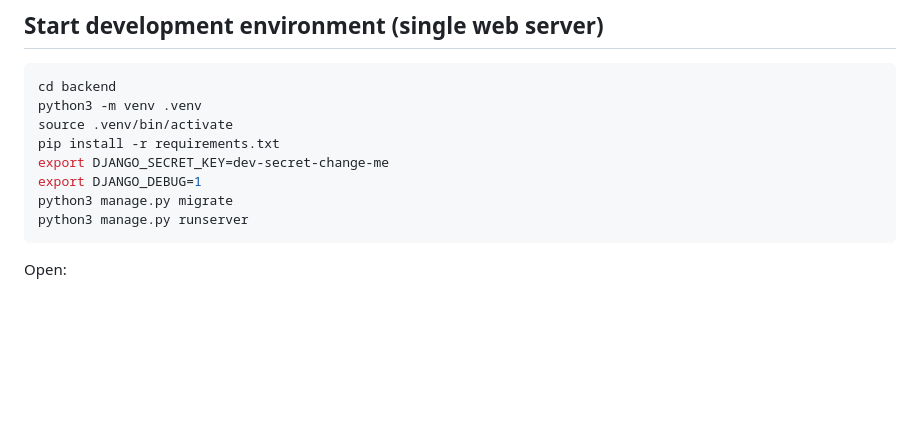
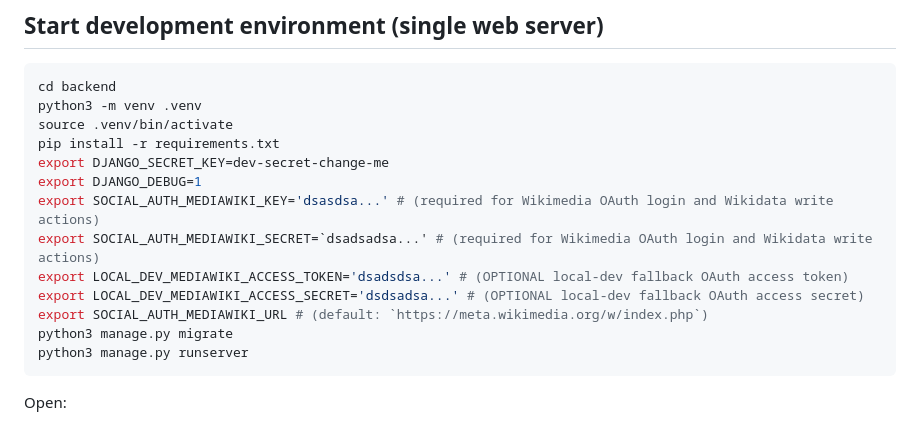
Before and after one commit to Wikimedia-Suomi/Wikikuvaajat-proto, a Markdown page: README.md, the part around the change. Rendered like a GitHub page; blank space fills up the shorter version.

Commit message:
Update README with Wikimedia OAuth environment variables
Added environment variables for Wikimedia OAuth login and local development.

````diff
--- a/README.md
+++ b/README.md
@@ -51,6 +51,11 @@ source .venv/bin/activate
 pip install -r requirements.txt
 export DJANGO_SECRET_KEY=dev-secret-change-me
 export DJANGO_DEBUG=1
+export SOCIAL_AUTH_MEDIAWIKI_KEY='dsasdsa...' # (required for Wikimedia OAuth login and Wikidata write actions)
+export SOCIAL_AUTH_MEDIAWIKI_SECRET=`dsadsadsa...' # (required for Wikimedia OAuth login and Wikidata write actions)
+export LOCAL_DEV_MEDIAWIKI_ACCESS_TOKEN='dsadsdsa...' # (OPTIONAL local-dev fallback OAuth access token)
+export LOCAL_DEV_MEDIAWIKI_ACCESS_SECRET='dsdsadsa...' # (OPTIONAL local-dev fallback OAuth access secret)
+export SOCIAL_AUTH_MEDIAWIKI_URL # (default: `https://meta.wikimedia.org/w/index.php`)
 python3 manage.py migrate
 python3 manage.py runserver
 ```
````
